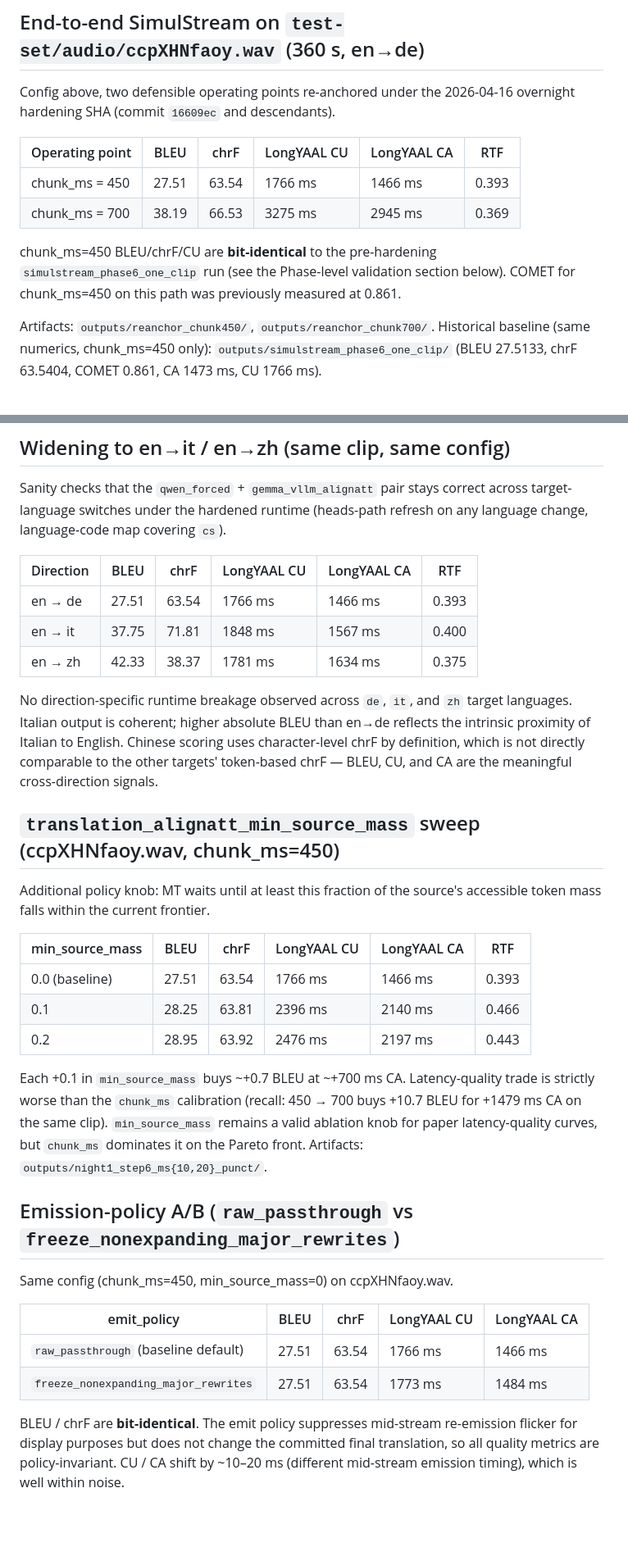
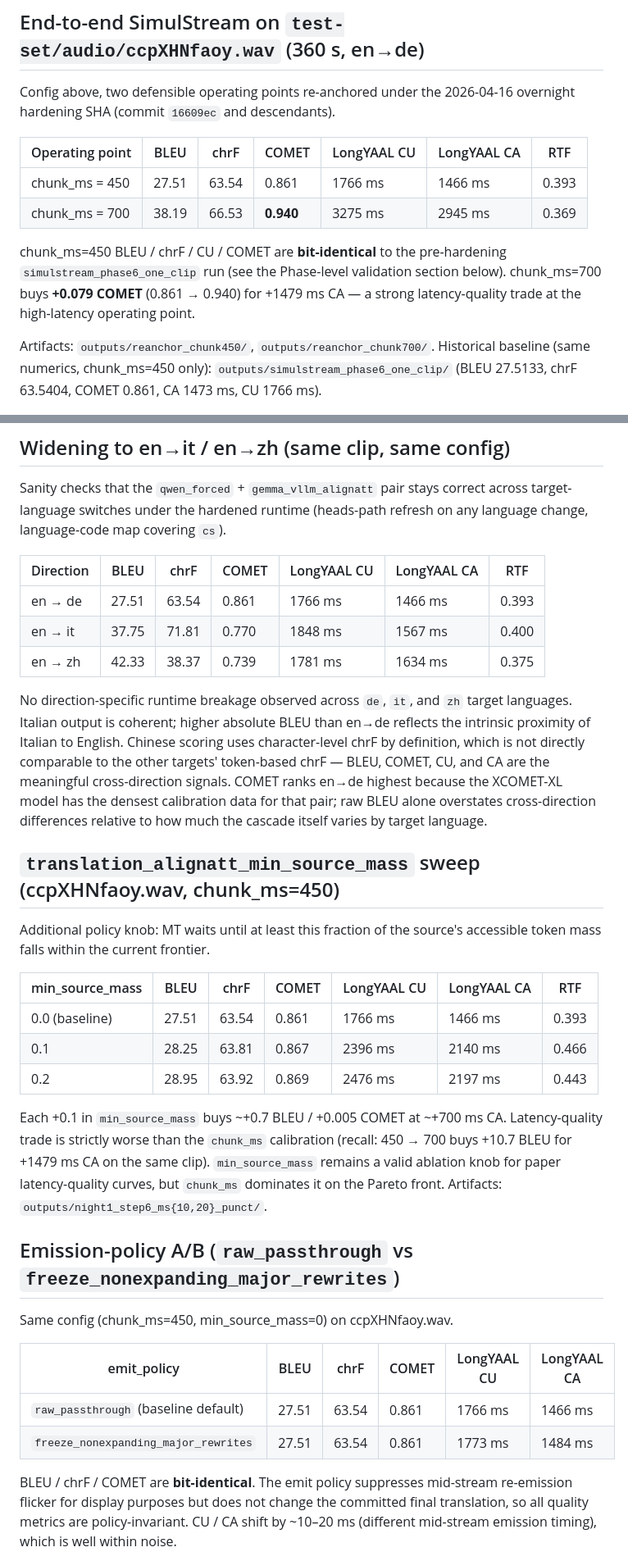
Before and after one commit to QuentinFuxa/Alignatt4LLM, a Markdown page: docs/RESULTS.md, 2 parts joined by grey strips. Shown at 82% size. Drawn GitHub-style; blank space fills up the shorter version.

```diff
--- a/docs/RESULTS.md
+++ b/docs/RESULTS.md
@@ -28,15 +28,16 @@ mt_vllm_gpu_memory_utilization          = 0.5
 Config above, two defensible operating points re-anchored under the
 2026-04-16 overnight hardening SHA (commit `16609ec` and descendants).
 
-| Operating point | BLEU  | chrF  | LongYAAL CU | LongYAAL CA | RTF   |
-|-----------------|-------|-------|-------------|-------------|-------|
-| chunk_ms = 450  | 27.51 | 63.54 | 1766 ms     | 1466 ms     | 0.393 |
-| chunk_ms = 700  | 38.19 | 66.53 | 3275 ms     | 2945 ms     | 0.369 |
+| Operating point | BLEU  | chrF  | COMET | LongYAAL CU | LongYAAL CA | RTF   |
+|-----------------|-------|-------|-------|-------------|-------------|-------|
+| chunk_ms = 450  | 27.51 | 63.54 | 0.861 | 1766 ms     | 1466 ms     | 0.393 |
+| chunk_ms = 700  | 38.19 | 66.53 | **0.940** | 3275 ms | 2945 ms | 0.369 |
 
-chunk_ms=450 BLEU/chrF/CU are **bit-identical** to the pre-hardening
-`simulstream_phase6_one_clip` run (see the Phase-level validation
-section below). COMET for chunk_ms=450 on this path was previously
-measured at 0.861.
+chunk_ms=450 BLEU / chrF / CU / COMET are **bit-identical** to the
+pre-hardening `simulstream_phase6_one_clip` run (see the Phase-level
+validation section below). chunk_ms=700 buys **+0.079 COMET** (0.861
+→ 0.940) for +1479 ms CA — a strong latency-quality trade at the
+high-latency operating point.
 
 Artifacts: `outputs/reanchor_chunk450/`, `outputs/reanchor_chunk700/`.
 Historical baseline (same numerics, chunk_ms=450 only):
@@ -93,31 +94,36 @@ stays correct across target-language switches under the hardened
 runtime (heads-path refresh on any language change, language-code
 map covering `cs`).
 
-| Direction | BLEU  | chrF  | LongYAAL CU | LongYAAL CA | RTF   |
-|-----------|-------|-------|-------------|-------------|-------|
-| en → de   | 27.51 | 63.54 | 1766 ms     | 1466 ms     | 0.393 |
-| en → it   | 37.75 | 71.81 | 1848 ms     | 1567 ms     | 0.400 |
-| en → zh   | 42.33 | 38.37 | 1781 ms     | 1634 ms     | 0.375 |
+| Direction | BLEU  | chrF  | COMET | LongYAAL CU | LongYAAL CA | RTF   |
+|-----------|-------|-------|-------|-------------|-------------|-------|
+| en → de   | 27.51 | 63.54 | 0.861 | 1766 ms     | 1466 ms     | 0.393 |
+| en → it   | 37.75 | 71.81 | 0.770 | 1848 ms     | 1567 ms     | 0.400 |
+| en → zh   | 42.33 | 38.37 | 0.739 | 1781 ms     | 1634 ms     | 0.375 |
 
 No direction-specific runtime breakage observed across `de`, `it`, and
 `zh` target languages. Italian output is coherent; higher absolute BLEU
 than en→de reflects the intrinsic proximity of Italian to English.
 Chinese scoring uses character-level chrF by definition, which is not
 directly comparable to the other targets' token-based chrF — BLEU,
-CU, and CA are the meaningful cross-direction signals.
+COMET, CU, and CA are the meaningful cross-direction signals.
+COMET ranks en→de highest because the XCOMET-XL model has the densest
+calibration data for that pair; raw BLEU alone overstates cross-direction
+differences relative to how much the cascade itself varies by target
+language.
 
 ## `translation_alignatt_min_source_mass` sweep (ccpXHNfaoy.wav, chunk_ms=450)
 
 Additional policy knob: MT waits until at least this fraction of the
 source's accessible token mass falls within the current frontier.
 
-| min_source_mass | BLEU  | chrF  | LongYAAL CU | LongYAAL CA | RTF   |
-|-----------------|-------|-------|-------------|-------------|-------|
-| 0.0 (baseline)  | 27.51 | 63.54 | 1766 ms     | 1466 ms     | 0.393 |
-| 0.1             | 28.25 | 63.81 | 2396 ms     | 2140 ms     | 0.466 |
-| 0.2             | 28.95 | 63.92 | 2476 ms     | 2197 ms     | 0.443 |
+| min_source_mass | BLEU  | chrF  | COMET  | LongYAAL CU | LongYAAL CA | RTF   |
+|-----------------|-------|-------|--------|-------------|-------------|-------|
+| 0.0 (baseline)  | 27.51 | 63.54 | 0.861  | 1766 ms     | 1466 ms     | 0.393 |
+| 0.1             | 28.25 | 63.81 | 0.867  | 2396 ms     | 2140 ms     | 0.466 |
+| 0.2             | 28.95 | 63.92 | 0.869  | 2476 ms     | 2197 ms     | 0.443 |
 
-Each +0.1 in `min_source_mass` buys ~+0.7 BLEU at ~+700 ms CA.
+Each +0.1 in `min_source_mass` buys ~+0.7 BLEU / +0.005 COMET at
+~+700 ms CA.
 Latency-quality trade is strictly worse than the `chunk_ms`
 calibration (recall: 450 → 700 buys +10.7 BLEU for +1479 ms CA on
 the same clip). `min_source_mass` remains a valid ablation knob for
@@ -128,12 +134,12 @@ Pareto front. Artifacts: `outputs/night1_step6_ms{10,20}_punct/`.
 
 Same config (chunk_ms=450, min_source_mass=0) on ccpXHNfaoy.wav.
 
-| emit_policy                            | BLEU  | chrF  | LongYAAL CU | LongYAAL CA |
-|----------------------------------------|-------|-------|-------------|-------------|
-| `raw_passthrough`  (baseline default)  | 27.51 | 63.54 | 1766 ms     | 1466 ms     |
-| `freeze_nonexpanding_major_rewrites`   | 27.51 | 63.54 | 1773 ms     | 1484 ms     |
+| emit_policy                            | BLEU  | chrF  | COMET | LongYAAL CU | LongYAAL CA |
+|----------------------------------------|-------|-------|-------|-------------|-------------|
+| `raw_passthrough`  (baseline default)  | 27.51 | 63.54 | 0.861 | 1766 ms     | 1466 ms     |
+| `freeze_nonexpanding_major_rewrites`   | 27.51 | 63.54 | 0.861 | 1773 ms     | 1484 ms     |
 
-BLEU / chrF are **bit-identical**. The emit policy suppresses
+BLEU / chrF / COMET are **bit-identical**. The emit policy suppresses
 mid-stream re-emission flicker for display purposes but does not
 change the committed final translation, so all quality metrics are
 policy-invariant. CU / CA shift by ~10–20 ms (different mid-stream
```
Also changed, not shown: other parts of docs/RESULTS.md (+6 -6 lines), DECISIONS.md (+25 -24 lines), PLAN.md (+2 -2 lines).
